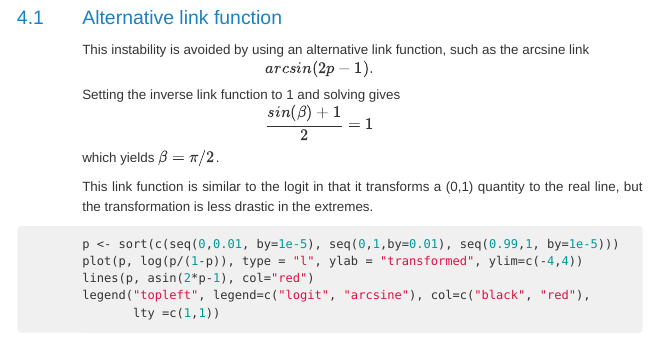
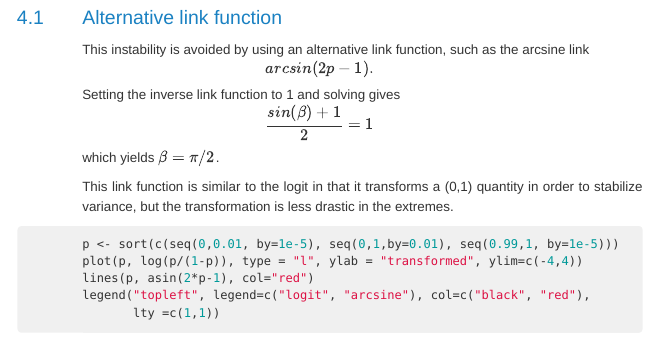
Before and after one commit to kdkorthauer/fungeno2019, an R Markdown document (methylation/vignettes/1-binomial-regression.Rmd): the page in a window 1100 px wide, from 9200 px down. The pictures show the output file methylation/vignettes/1-binomial-regression.html that the author committed with the source, opened offline; menus at the side of the page are left out.

Commit message:
clarification in arcsine transform

````diff
--- a/methylation/vignettes/1-binomial-regression.Rmd
+++ b/methylation/vignettes/1-binomial-regression.Rmd
@@ -305,7 +305,7 @@ Notice how the estimate of the coefficient for $x$ and its standard error are ex
 
 This instability is avoided by using an alternative link function, such as the arcsine link $$ arcsin(2p-1). $$ Setting the inverse link function to  1 and solving gives $$ \frac{sin(\beta) + 1}{2} = 1$$ which yields $\beta = \pi/2$.
 
-This link function is similar to the logit in that it transforms a (0,1) quantity to the real line, but the transformation is less drastic in the extremes.
+This link function is similar to the logit in that it transforms a (0,1) quantity in order to stabilize variance, but the transformation is less drastic in the extremes.
 
 ```{r, fig.width=4.5, fig.width=3.5}
 p <- sort(c(seq(0,0.01, by=1e-5), seq(0,1,by=0.01), seq(0.99,1, by=1e-5)))
````
Also changed, not shown: methylation/vignettes/1-binomial-regression.html.
